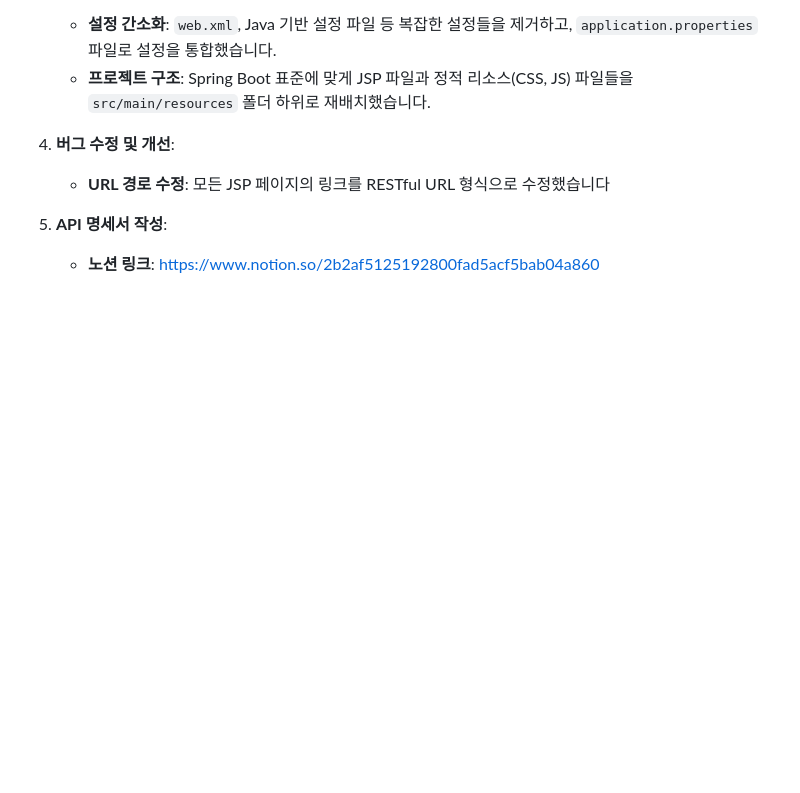
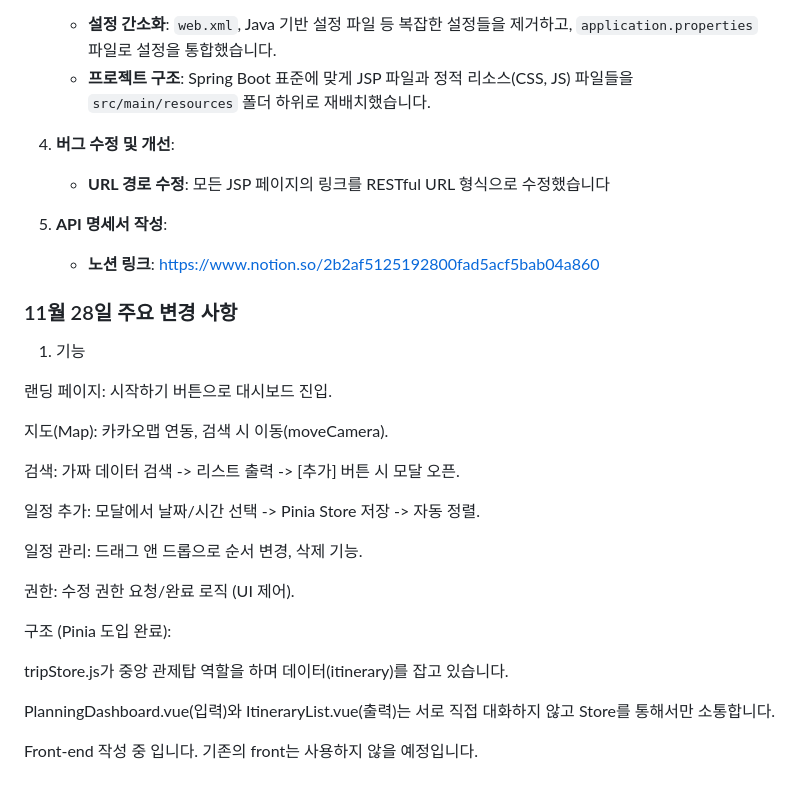
Before and after one commit to Taeyum/ssafy_gitaek_a_nolja, a Markdown page: README.md, the part around the change. GitHub-like rendering; blank space fills up the shorter version.

```diff
--- a/README.md
+++ b/README.md
@@ -109,3 +109,28 @@
 
 5.  **API 명세서 작성**:
     *   **노션 링크**: https://www.notion.so/2b2af5125192800fad5acf5bab04a860
+
+
+### 11월 28일 주요 변경 사항
+
+1. 기능
+
+랜딩 페이지: 시작하기 버튼으로 대시보드 진입.
+
+지도(Map): 카카오맵 연동, 검색 시 이동(moveCamera).
+
+검색: 가짜 데이터 검색 -> 리스트 출력 -> [추가] 버튼 시 모달 오픈.
+
+일정 추가: 모달에서 날짜/시간 선택 -> Pinia Store 저장 -> 자동 정렬.
+
+일정 관리: 드래그 앤 드롭으로 순서 변경, 삭제 기능.
+
+권한: 수정 권한 요청/완료 로직 (UI 제어).
+
+구조 (Pinia 도입 완료):
+
+tripStore.js가 중앙 관제탑 역할을 하며 데이터(itinerary)를 잡고 있습니다.
+
+PlanningDashboard.vue(입력)와 ItineraryList.vue(출력)는 서로 직접 대화하지 않고 Store를 통해서만 소통합니다.
+
+Front-end 작성 중 입니다. 기존의 front는 사용하지 않을 예정입니다.
```
